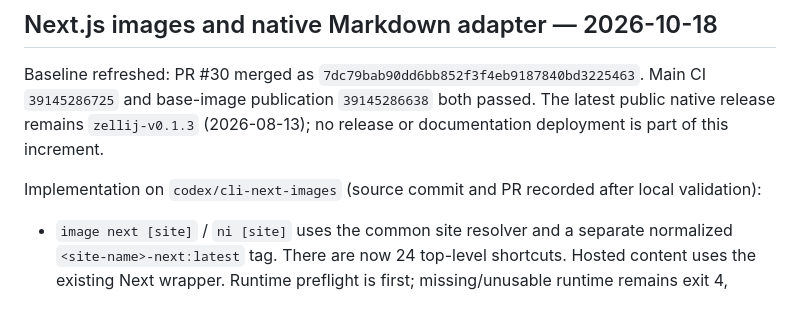
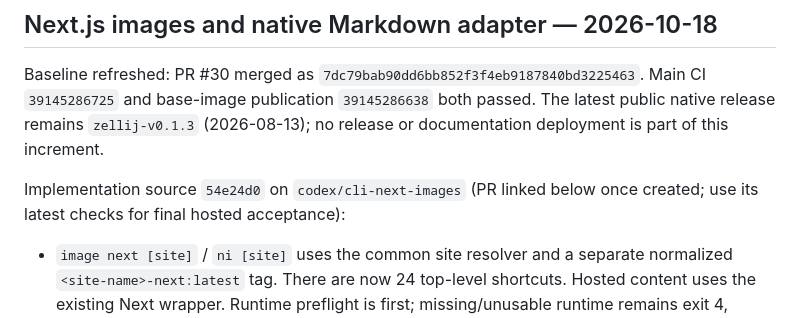
Before and after one commit to mylife-inc/Zellij, a Markdown page: ZELLIJ_CONTEXT.md, the part around the change. Rendered like a GitHub page.

Commit message:
docs: record Next-image implementation source

```diff
--- a/ZELLIJ_CONTEXT.md
+++ b/ZELLIJ_CONTEXT.md
@@ -2040,8 +2040,8 @@ Main CI `39145286725` and base-image publication `39145286638` both passed.
 The latest public native release remains `zellij-v0.1.3` (2026-08-13); no release
 or documentation deployment is part of this increment.
 
-Implementation on `codex/cli-next-images` (source commit and PR recorded after
-local validation):
+Implementation source `54e24d0` on `codex/cli-next-images` (PR linked below once
+created; use its latest checks for final hosted acceptance):
 
 - `image next [site]` / `ni [site]` uses the common site resolver and a separate
   normalized `<site-name>-next:latest` tag. There are now 24 top-level shortcuts.
```
